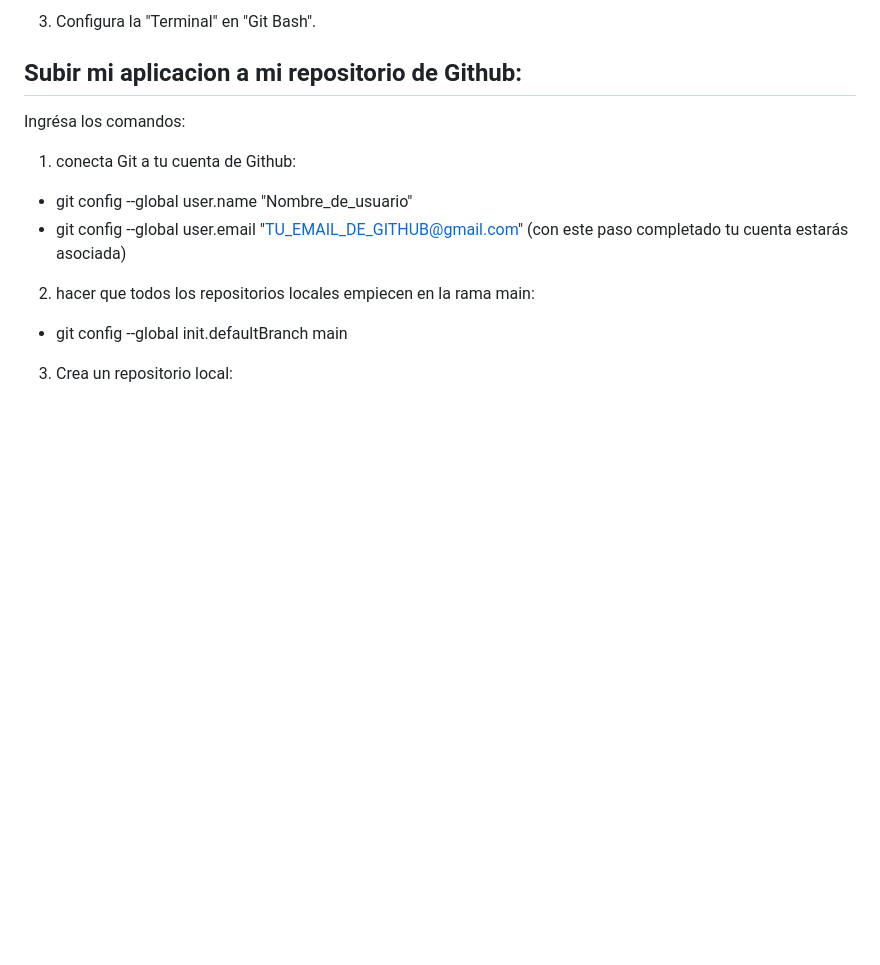
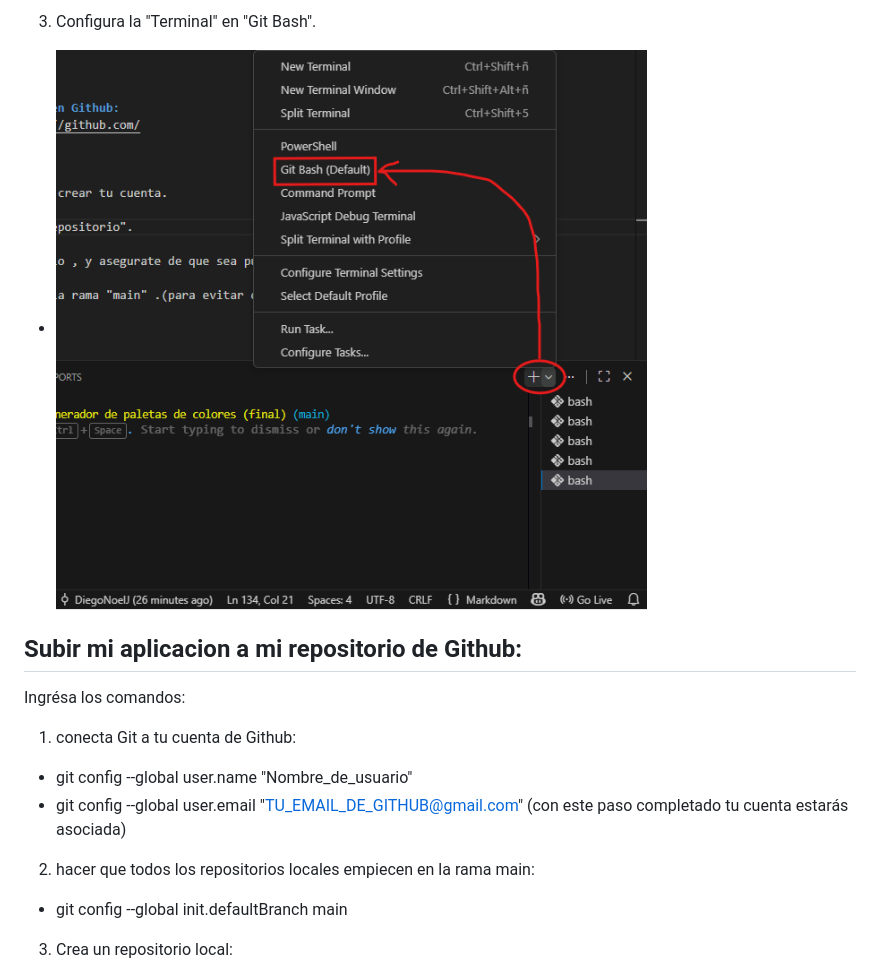
Before and after one commit to DiegoNoelJ/ProyectoM1_DiegoQuilhua, a Markdown page: README.md, the part around one of its changes. GitHub-like rendering; blank space fills up the shorter version.

Commit message:
new images: preparacion de la terminal

```diff
--- a/README.md
+++ b/README.md
@@ -165,5 +166,6 @@ Es importante que en el selector elijas la opcion de "Use Visual Studio Code as
 
 3) Configura la "Terminal" en "Git Bash".
+* ![Preparando la terminal](https://github.com/DiegoNoelJ/ProyectoM1_DiegoQuilhua/blob/main/Images/terminal-vsc-3.png)
 
 ## Subir mi aplicacion a mi repositorio de Github:
 Ingrésa los comandos:
```
Also changed, not shown: other parts of README.md (+1 -0 lines).
